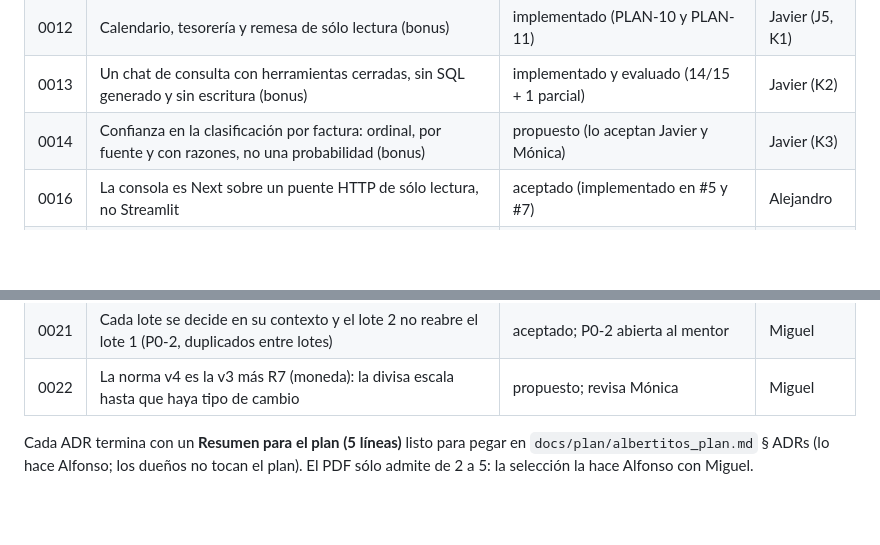
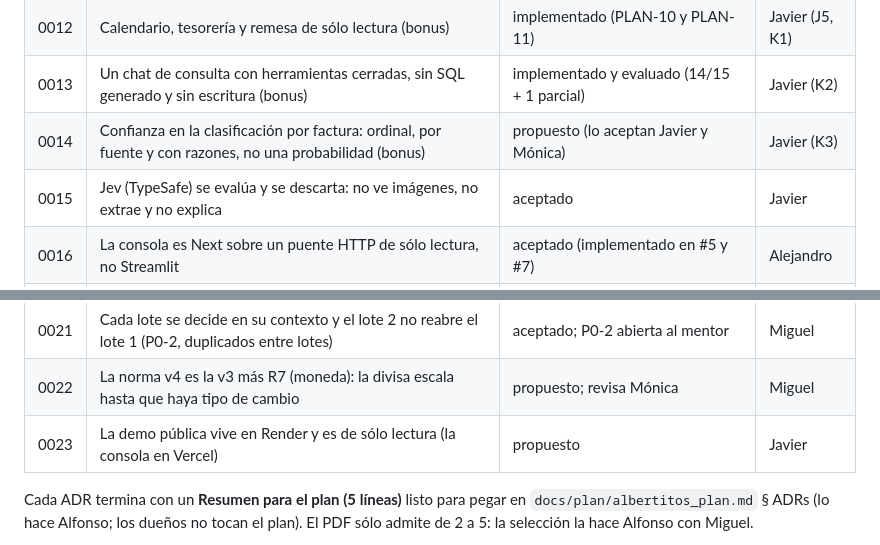
Before and after one commit to javiersaguar/HS-Maisa, a Markdown page: docs/adr/README.md, 2 parts joined by grey strips. GitHub-like rendering; blank space fills up the shorter version.

```diff
--- a/docs/adr/README.md
+++ b/docs/adr/README.md
@@ -16,6 +16,7 @@
 | 0012 | Calendario, tesorería y remesa de sólo lectura (bonus) | implementado (PLAN-10 y PLAN-11) | Javier (J5, K1) |
 | 0013 | Un chat de consulta con herramientas cerradas, sin SQL generado y sin escritura (bonus) | implementado y evaluado (14/15 + 1 parcial) | Javier (K2) |
 | 0014 | Confianza en la clasificación por factura: ordinal, por fuente y con razones, no una probabilidad (bonus) | propuesto (lo aceptan Javier y Mónica) | Javier (K3) |
+| 0015 | Jev (TypeSafe) se evalúa y se descarta: no ve imágenes, no extrae y no explica | aceptado | Javier |
 | 0016 | La consola es Next sobre un puente HTTP de sólo lectura, no Streamlit | aceptado (implementado en #5 y #7) | Alejandro |
 | 0017 | Cuando las lecturas de una escaneada no coinciden, decide una prueba independiente (tercera lectura o cuentas de la factura), no el maestro | aceptado por Miguel; falta Javier y Mónica | Miguel |
 | 0018 | En una escaneada, una instrucción sólo se cita si la ven dos lecturas (B'); el prompt nuevo (D) se midió y se descartó | aceptado (B') / descartado (D) | Miguel |
@@ -23,6 +24,7 @@
 | 0020 | Lo escrito o tachado a mano en un PDF con texto lo mira una persona | aceptado | Miguel |
 | 0021 | Cada lote se decide en su contexto y el lote 2 no reabre el lote 1 (P0-2, duplicados entre lotes) | aceptado; P0-2 abierta al mentor | Miguel |
 | 0022 | La norma v4 es la v3 más R7 (moneda): la divisa escala hasta que haya tipo de cambio | propuesto; revisa Mónica | Miguel |
+| 0023 | La demo pública vive en Render y es de sólo lectura (la consola en Vercel) | propuesto | Javier |
 
 Cada ADR termina con un **Resumen para el plan (5 líneas)** listo para pegar en
 `docs/plan/albertitos_plan.md` § ADRs (lo hace Alfonso; los dueños no tocan el plan).
```
Also changed, not shown: docs/adr/0015-jev-evaluado-y-descartado.md (added, +45 -0 lines).
